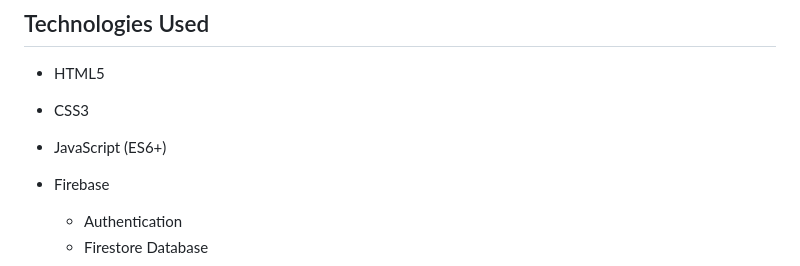
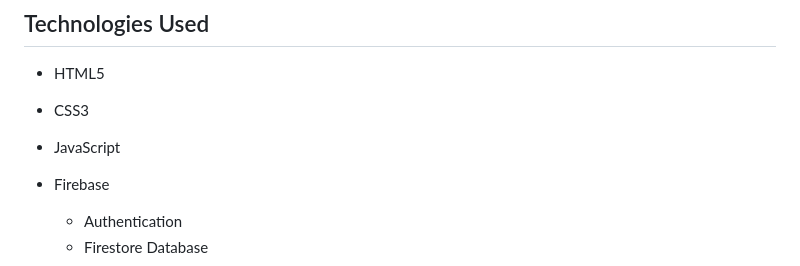
Before and after one commit to shubhankar05sarkar/SuperMall, a Markdown page: README.md, the part around the change. Rendered like a GitHub page.

```diff
--- a/README.md
+++ b/README.md
@@ -27,7 +27,7 @@ A web application designed to empower merchants by providing a digital platform
 
 * HTML5
 * CSS3
-* JavaScript (ES6+)
+* JavaScript
 * Firebase
 
   * Authentication
```
